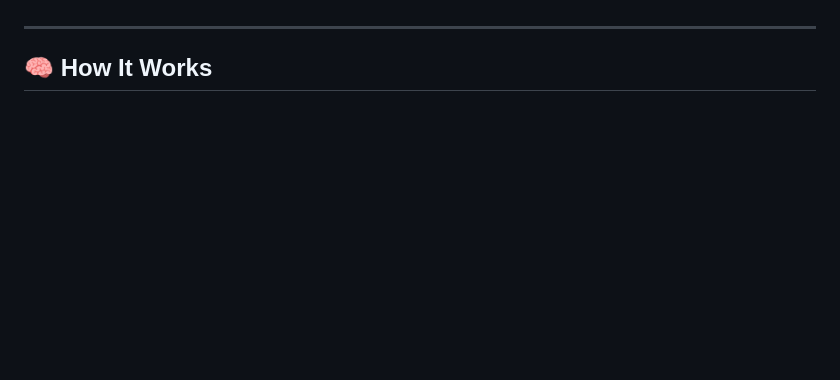
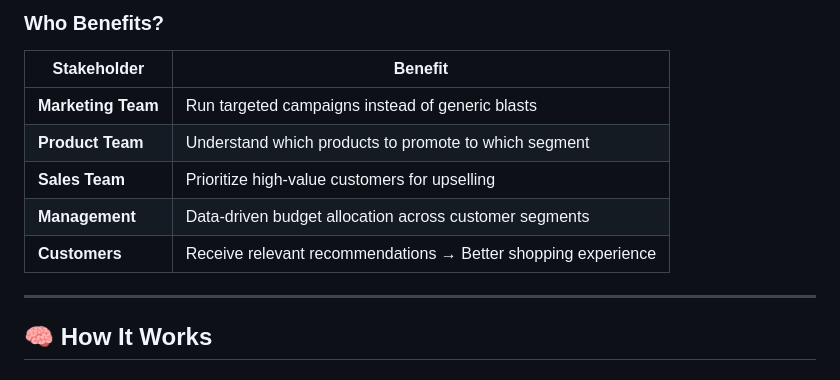
Before and after one commit to rahultwoapl8130/Smartcart_Customers, a Markdown page: README.md, the part around one of its changes. Rendered like a GitHub page; blank space fills up the shorter version.

```diff
--- a/README.md
+++ b/README.md
@@ -21,3 +58,12 @@
+### Who Benefits?
+
+| Stakeholder | Benefit |
+|-------------|---------|
+| **Marketing Team** | Run targeted campaigns instead of generic blasts |
+| **Product Team** | Understand which products to promote to which segment |
+| **Sales Team** | Prioritize high-value customers for upselling |
+| **Management** | Data-driven budget allocation across customer segments |
+| **Customers** | Receive relevant recommendations → Better shopping experience |
 
 ---
 
```
Also changed, not shown: other parts of README.md (+37 -0 lines).
